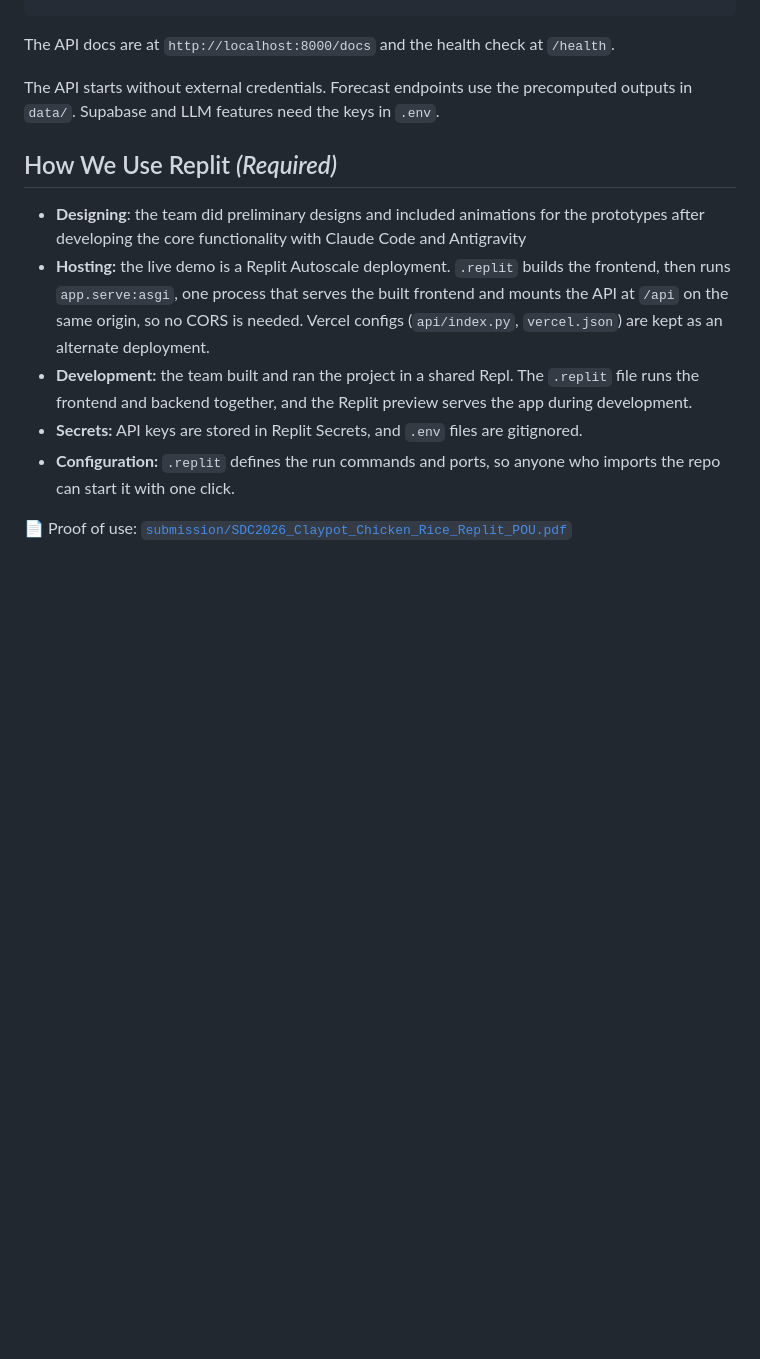
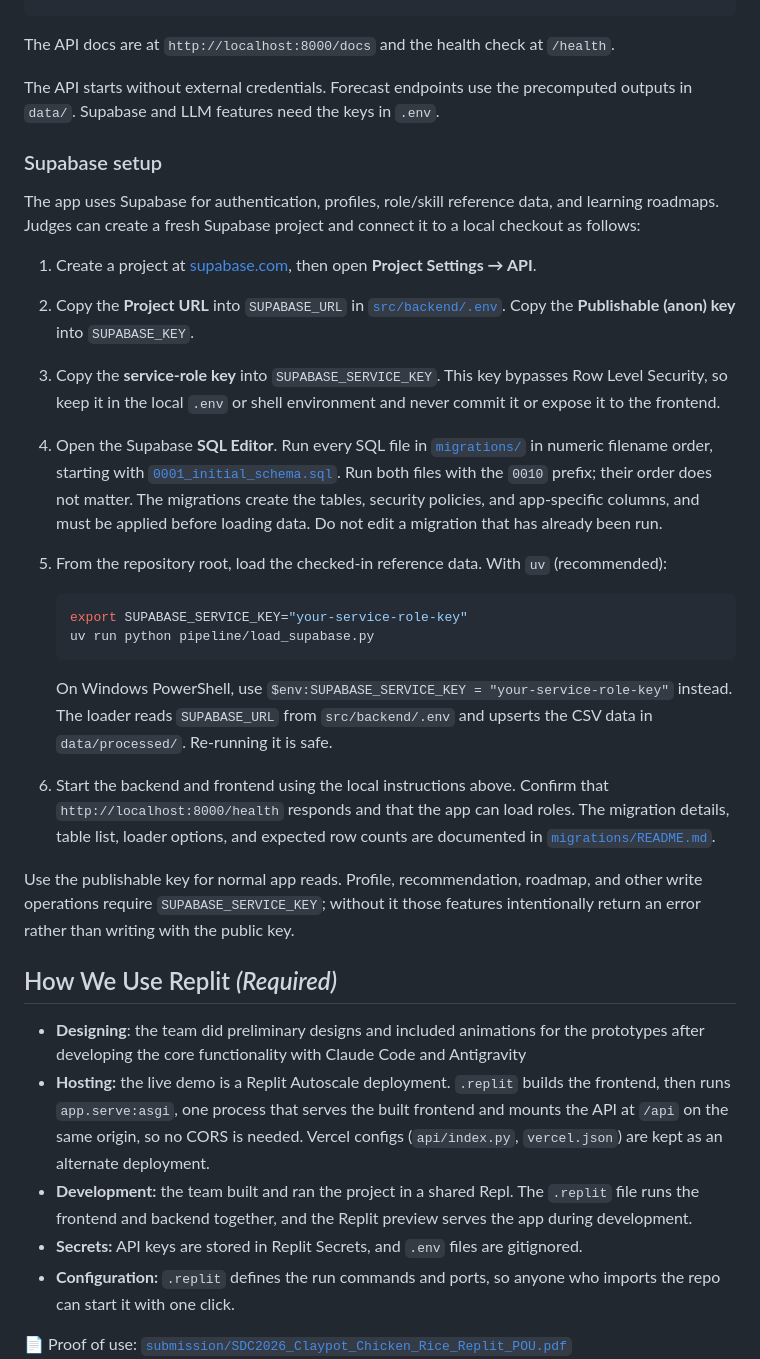
Before and after one commit to jimmerino2/sdc_hackathon_2026, a Markdown page: README.md, the part around the change. GitHub-like rendering; blank space fills up the shorter version.

Commit message:
chore: add supabase setup

````diff
--- a/README.md
+++ b/README.md
@@ -130,6 +130,49 @@ The API docs are at `http://localhost:8000/docs` and the health check at `/healt
 
 The API starts without external credentials. Forecast endpoints use the precomputed outputs in `data/`. Supabase and LLM features need the keys in `.env`.
 
+### Supabase setup
+
+The app uses Supabase for authentication, profiles, role/skill reference data,
+and learning roadmaps. Judges can create a fresh Supabase project and connect
+it to a local checkout as follows:
+
+1. Create a project at [supabase.com](https://supabase.com), then open
+   **Project Settings → API**.
+2. Copy the **Project URL** into `SUPABASE_URL` in
+   [`src/backend/.env`](src/backend/.env). Copy the **Publishable (anon) key**
+   into `SUPABASE_KEY`.
+3. Copy the **service-role key** into `SUPABASE_SERVICE_KEY`. This key bypasses
+   Row Level Security, so keep it in the local `.env` or shell environment and
+   never commit it or expose it to the frontend.
+4. Open the Supabase **SQL Editor**. Run every SQL file in
+   [`migrations/`](migrations) in numeric filename order, starting with
+   [`0001_initial_schema.sql`](migrations/0001_initial_schema.sql). Run both
+   files with the `0010` prefix; their order does not matter. The migrations
+   create the tables, security policies, and app-specific columns, and must be
+   applied before loading data. Do not edit a migration that has already been
+   run.
+5. From the repository root, load the checked-in reference data. With `uv`
+   (recommended):
+
+   ```bash
+   export SUPABASE_SERVICE_KEY="your-service-role-key"
+   uv run python pipeline/load_supabase.py
+   ```
+
+   On Windows PowerShell, use
+   `$env:SUPABASE_SERVICE_KEY = "your-service-role-key"` instead. The loader
+   reads `SUPABASE_URL` from `src/backend/.env` and upserts the CSV data in
+   `data/processed/`. Re-running it is safe.
+
+6. Start the backend and frontend using the local instructions above. Confirm
+   that `http://localhost:8000/health` responds and that the app can load
+   roles. The migration details, table list, loader options, and expected row
+   counts are documented in [`migrations/README.md`](migrations/README.md).
+
+Use the publishable key for normal app reads. Profile, recommendation, roadmap,
+and other write operations require `SUPABASE_SERVICE_KEY`; without it those
+features intentionally return an error rather than writing with the public key.
+
 ## How We Use Replit _(Required)_
 
 - **Designing**: the team did preliminary designs and included animations for the prototypes after developing the core functionality with Claude Code and Antigravity
````
